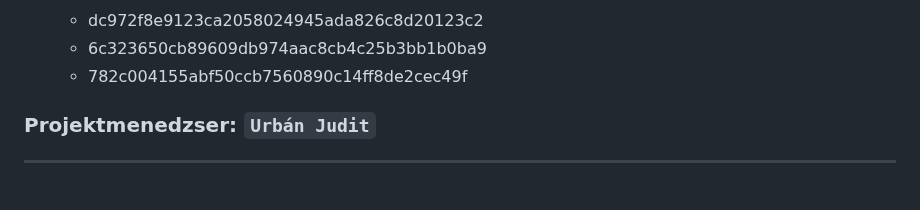
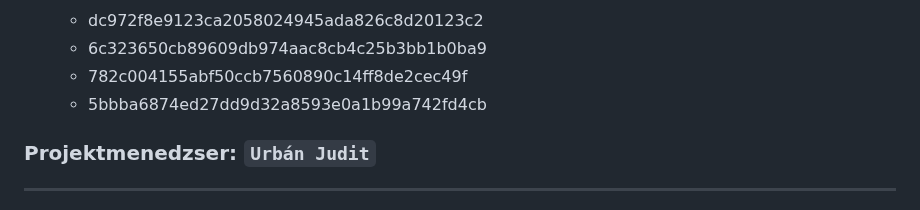
Before and after one commit to timeaszabo1217/rendszerfejl1, a Markdown page: Elso-merfoldko-jelentes.md, the part around the change. Drawn GitHub-style.

Commit message:
elso merfoldko jelentes update

```diff
--- a/Elso-merfoldko-jelentes.md
+++ b/Elso-merfoldko-jelentes.md
@@ -130,6 +130,7 @@ Vállalásaim a mérföldkőben:
      - dc972f8e9123ca2058024945ada826c8d20123c2
      - 6c323650cb89609db974aac8cb4c25b3bb1b0ba9
      - 782c004155abf50ccb7560890c14ff8de2cec49f
+     - 5bbba6874ed27dd9d32a8593e0a1b99a742fd4cb
 
 
 
```
